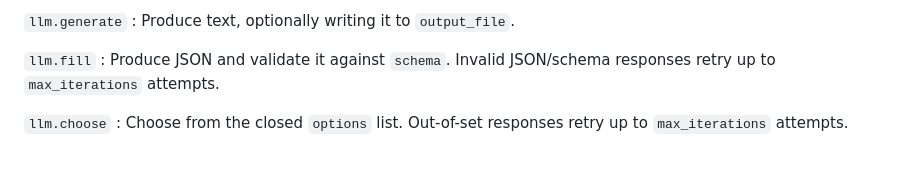
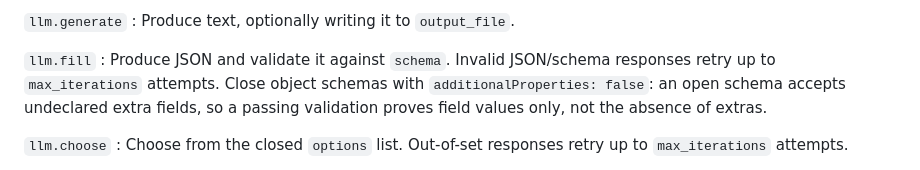
Before and after one commit to t-koba/qcg, a Markdown page: docs/contract-reference.md, the part around the change. Rendered like a GitHub page.

Commit message:
docs(contract): close llm.fill object schemas

```diff
--- a/docs/contract-reference.md
+++ b/docs/contract-reference.md
@@ -650,7 +650,10 @@ are explicit errors.
 
 `llm.fill`
 : Produce JSON and validate it against `schema`. Invalid JSON/schema responses
-  retry up to `max_iterations` attempts.
+  retry up to `max_iterations` attempts. Close object schemas with
+  `additionalProperties: false`: an open schema accepts undeclared extra
+  fields, so a passing validation proves field values only, not the absence
+  of extras.
 
 `llm.choose`
 : Choose from the closed `options` list. Out-of-set responses retry up to
```
